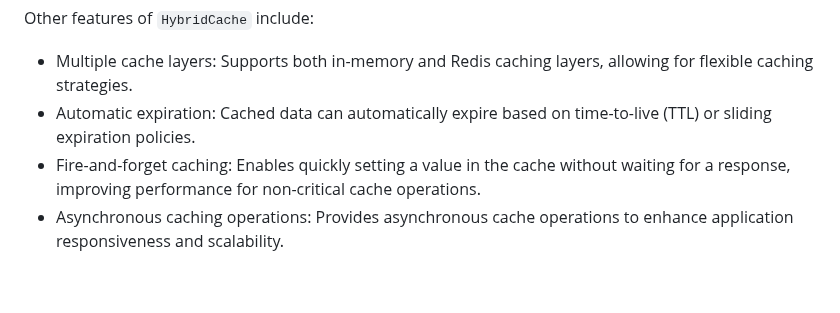
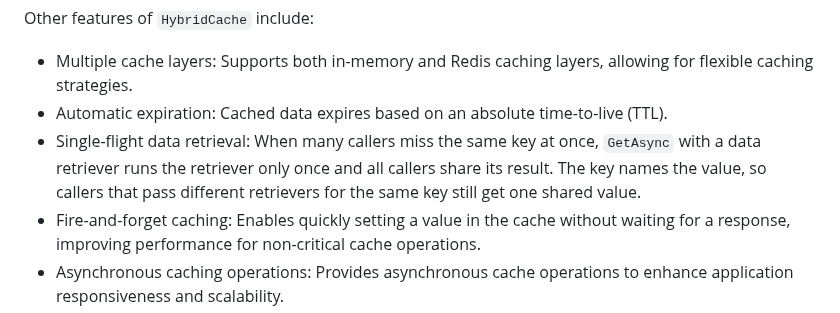
Before and after one commit to bezzad/HybridRedisCache, a Markdown page: README.md, the part around the change. GitHub-like rendering; blank space fills up the shorter version.

Commit message:
docs(readme): document single-flight retrieval, drop sliding expiration claim
Co-Authored-By: Claude Opus 5.5 <noreply@anthropic.com>
Claude-Session: https://claude.ai/code/session_01FW752zWEpcuVRaYy5a6SEQ

```diff
--- a/README.md
+++ b/README.md
@@ -186,7 +186,10 @@ instances.
 Other features of `HybridCache` include:
 
 * Multiple cache layers: Supports both in-memory and Redis caching layers, allowing for flexible caching strategies.
-* Automatic expiration: Cached data can automatically expire based on time-to-live (TTL) or sliding expiration policies.
+* Automatic expiration: Cached data expires based on an absolute time-to-live (TTL).
+* Single-flight data retrieval: When many callers miss the same key at once, `GetAsync` with a data retriever runs
+  the retriever only once and all callers share its result. The key names the value, so callers that pass different
+  retrievers for the same key still get one shared value.
 * Fire-and-forget caching: Enables quickly setting a value in the cache without waiting for a response, improving
   performance for non-critical cache operations.
 * Asynchronous caching operations: Provides asynchronous cache operations to enhance application responsiveness and
```
